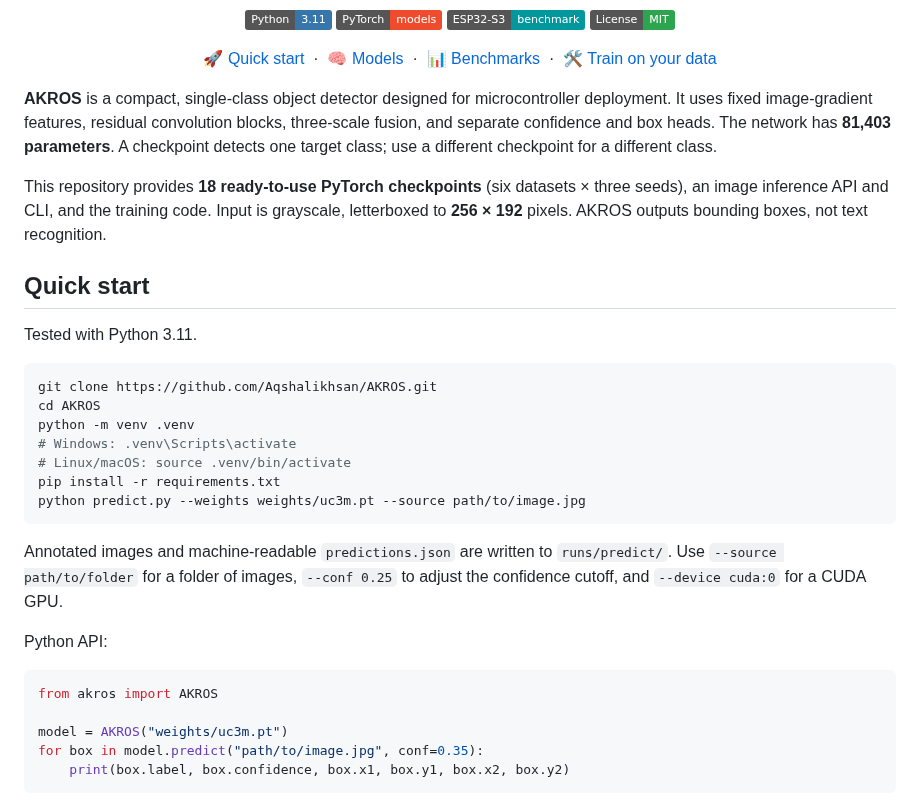
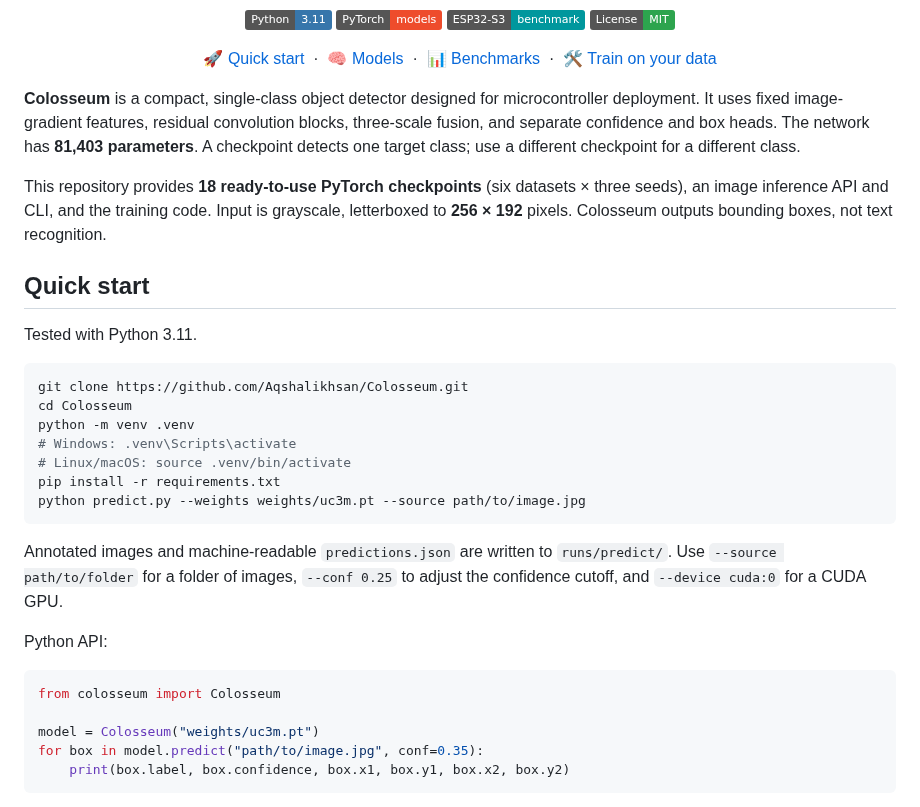
Before and after one commit to Aqshalikhsan/Colosseum-Microcontroller, a Markdown page: README.md, the part around one of its changes. Drawn GitHub-style; badges without logos.

````diff
--- a/README.md
+++ b/README.md
@@ -18,17 +18,17 @@
   <a href="#train-on-your-data">🛠️ Train on your data</a>
 </p>
 
-**AKROS** is a compact, single-class object detector designed for microcontroller deployment. It uses fixed image-gradient features, residual convolution blocks, three-scale fusion, and separate confidence and box heads. The network has **81,403 parameters**. A checkpoint detects one target class; use a different checkpoint for a different class.
+**Colosseum** is a compact, single-class object detector designed for microcontroller deployment. It uses fixed image-gradient features, residual convolution blocks, three-scale fusion, and separate confidence and box heads. The network has **81,403 parameters**. A checkpoint detects one target class; use a different checkpoint for a different class.
 
-This repository provides **18 ready-to-use PyTorch checkpoints** (six datasets × three seeds), an image inference API and CLI, and the training code. Input is grayscale, letterboxed to **256 × 192** pixels. AKROS outputs bounding boxes, not text recognition.
+This repository provides **18 ready-to-use PyTorch checkpoints** (six datasets × three seeds), an image inference API and CLI, and the training code. Input is grayscale, letterboxed to **256 × 192** pixels. Colosseum outputs bounding boxes, not text recognition.
 
 ## Quick start
 
 Tested with Python 3.11.
 
 ```bash
-git clone https://github.com/Aqshalikhsan/AKROS.git
-cd AKROS
+git clone https://github.com/Aqshalikhsan/Colosseum.git
+cd Colosseum
 python -m venv .venv
 # Windows: .venv\Scripts\activate
 # Linux/macOS: source .venv/bin/activate
@@ -41,9 +41,9 @@ Annotated images and machine-readable `predictions.json` are written to `runs/pr
 Python API:
 
 ```python
-from akros import AKROS
+from colosseum import Colosseum
 
-model = AKROS("weights/uc3m.pt")
+model = Colosseum("weights/uc3m.pt")
 for box in model.predict("path/to/image.jpg", conf=0.35):
     print(box.label, box.confidence, box.x1, box.y1, box.x2, box.y2)
 ```
````
Also changed, not shown: other parts of README.md (+7 -7 lines), docs/TRAINING.md (+5 -5 lines), assets/benchmark_device.png, assets/benchmark_float.png, assets/benchmark_int8.png, assets/qualitative_results.png, 12 other files.
